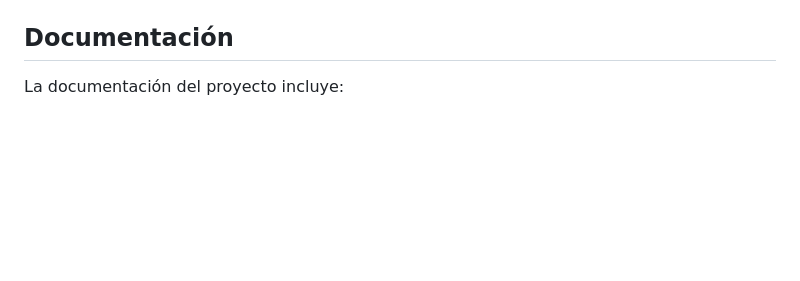
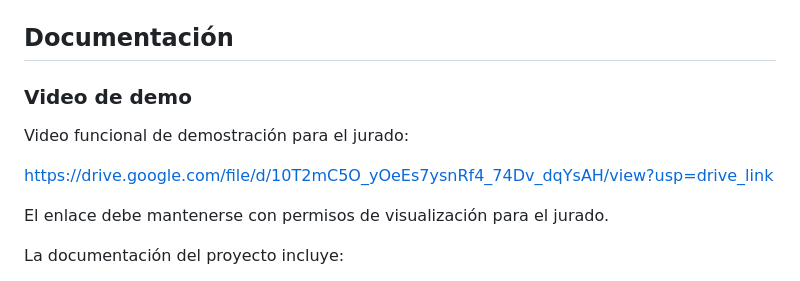
Before and after one commit to Edigiraldo/tech-sphere-challenge, a Markdown page: README.md, the part around the change. Drawn GitHub-style; blank space fills up the shorter version.

```diff
--- a/README.md
+++ b/README.md
@@ -296,6 +296,14 @@ para coordinar el desarrollo con el pipeline planificador/codificador/auditor.
 
 ## Documentación
 
+### Video de demo
+
+Video funcional de demostración para el jurado:
+
+https://drive.google.com/file/d/10T2mC5O_yOeEs7ysnRf4_74Dv_dqYsAH/view?usp=drive_link
+
+El enlace debe mantenerse con permisos de visualización para el jurado.
+
 La documentación del proyecto incluye:
 
 - [Diagrama de arquitectura](docs/ARCHITECTURE-DIAGRAM.md)
```
Also changed, not shown: INFORME_FINAL.md (+55 -7 lines).
